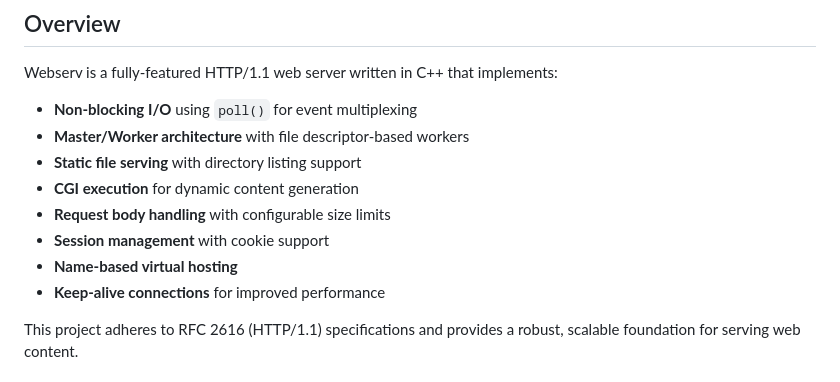
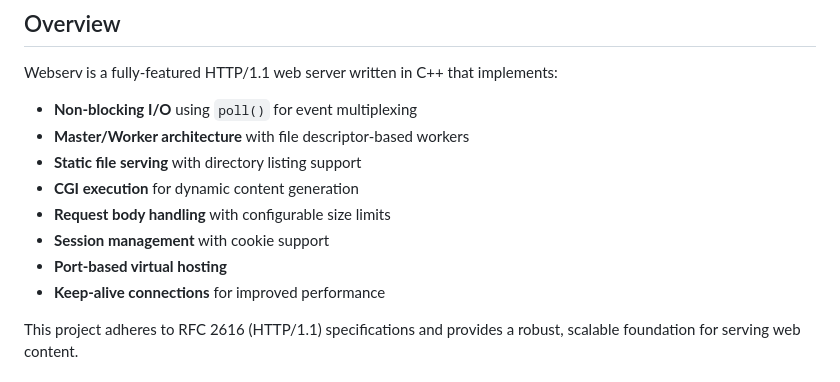
Before and after one commit to czarte/webserv, a Markdown page: README.md, the part around the change. Drawn GitHub-style.

```diff
--- a/README.md
+++ b/README.md
@@ -29,7 +29,7 @@ Webserv is a fully-featured HTTP/1.1 web server written in C++ that implements:
 - **CGI execution** for dynamic content generation
 - **Request body handling** with configurable size limits
 - **Session management** with cookie support
-- **Name-based virtual hosting**
+- **Port-based virtual hosting**
 - **Keep-alive connections** for improved performance
 
 This project adheres to RFC 2616 (HTTP/1.1) specifications and provides a robust, scalable foundation for serving web content.
```
